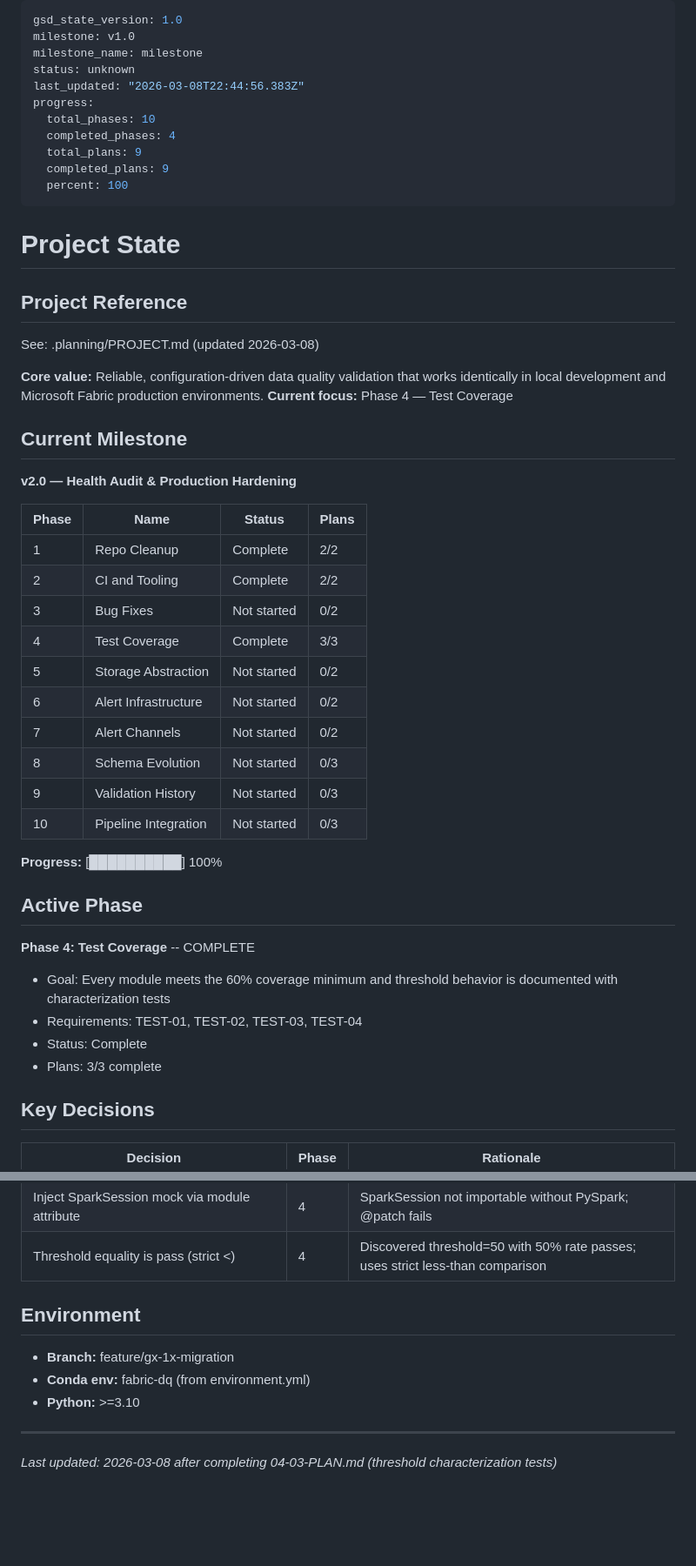
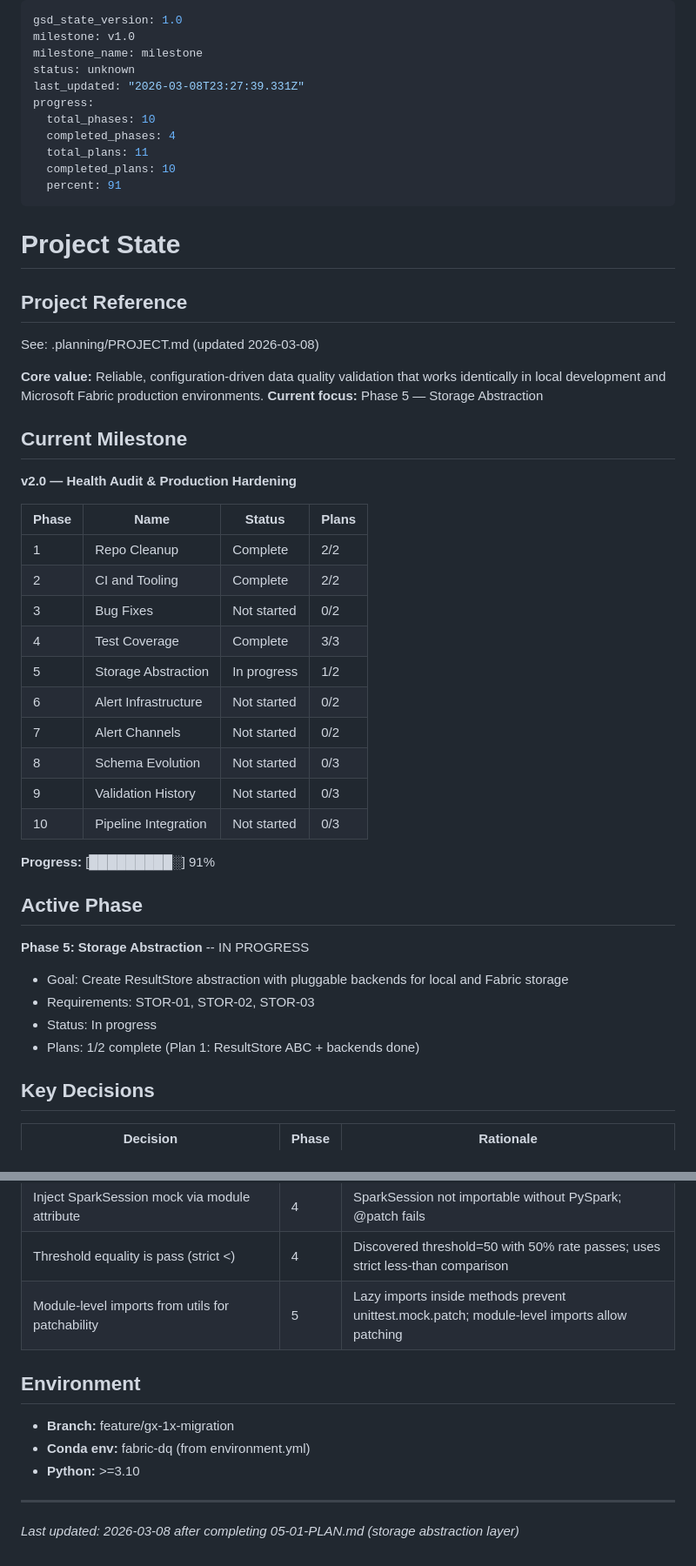
Before and after one commit to Bralabee/fabric_data_quality, a Markdown page: .planning/STATE.md, 2 parts joined by grey strips. Shown at 87% size. Drawn GitHub-style; blank space fills up the shorter version.

Commit message:
docs(05-01): complete storage abstraction plan
- Add 05-01-SUMMARY.md with execution results
- Update STATE.md: active phase 5, plan 1/2 complete
- Update ROADMAP.md: phase 5 in progress
- Mark STOR-01 and STOR-03 complete in REQUIREMENTS.md

```diff
--- a/.planning/STATE.md
+++ b/.planning/STATE.md
@@ -3,13 +3,13 @@ gsd_state_version: 1.0
 milestone: v1.0
 milestone_name: milestone
 status: unknown
-last_updated: "2026-03-08T22:44:56.383Z"
+last_updated: "2026-03-08T23:27:39.331Z"
 progress:
   total_phases: 10
   completed_phases: 4
-  total_plans: 9
-  completed_plans: 9
-  percent: 100
+  total_plans: 11
+  completed_plans: 10
+  percent: 91
 ---
 
 # Project State
@@ -19,7 +19,7 @@ progress:
 See: .planning/PROJECT.md (updated 2026-03-08)
 
 **Core value:** Reliable, configuration-driven data quality validation that works identically in local development and Microsoft Fabric production environments.
-**Current focus:** Phase 4 — Test Coverage
+**Current focus:** Phase 5 — Storage Abstraction
 
 ## Current Milestone
 
@@ -31,22 +31,22 @@ See: .planning/PROJECT.md (updated 2026-03-08)
 | 2 | CI and Tooling | Complete | 2/2 |
 | 3 | Bug Fixes | Not started | 0/2 |
 | 4 | Test Coverage | Complete | 3/3 |
-| 5 | Storage Abstraction | Not started | 0/2 |
+| 5 | Storage Abstraction | In progress | 1/2 |
 | 6 | Alert Infrastructure | Not started | 0/2 |
 | 7 | Alert Channels | Not started | 0/2 |
 | 8 | Schema Evolution | Not started | 0/3 |
 | 9 | Validation History | Not started | 0/3 |
 | 10 | Pipeline Integration | Not started | 0/3 |
 
-**Progress:** [██████████] 100%
+**Progress:** [█████████░] 91%
 
 ## Active Phase
 
-**Phase 4: Test Coverage** -- COMPLETE
-- Goal: Every module meets the 60% coverage minimum and threshold behavior is documented with characterization tests
-- Requirements: TEST-01, TEST-02, TEST-03, TEST-04
-- Status: Complete
-- Plans: 3/3 complete
+**Phase 5: Storage Abstraction** -- IN PROGRESS
+- Goal: Create ResultStore abstraction with pluggable backends for local and Fabric storage
+- Requirements: STOR-01, STOR-02, STOR-03
+- Status: In progress
+- Plans: 1/2 complete (Plan 1: ResultStore ABC + backends done)
 
 ## Key Decisions
 
@@ -67,6 +67,7 @@ See: .planning/PROJECT.md (updated 2026-03-08)
 | Mock ProcessPoolExecutor in batch tests | 4 | Avoid spawning real processes; deterministic fast tests |
 | Inject SparkSession mock via module attribute | 4 | SparkSession not importable without PySpark; @patch fails |
 | Threshold equality is pass (strict <) | 4 | Discovered threshold=50 with 50% rate passes; uses strict less-than comparison |
+| Module-level imports from utils for patchability | 5 | Lazy imports inside methods prevent unittest.mock.patch; module-level imports allow patching |
 
 ## Environment
 
@@ -75,4 +76,4 @@ See: .planning/PROJECT.md (updated 2026-03-08)
 - **Python:** >=3.10
 
 ---
-*Last updated: 2026-03-08 after completing 04-03-PLAN.md (threshold characterization tests)*
+*Last updated: 2026-03-08 after completing 05-01-PLAN.md (storage abstraction layer)*
```
Also changed, not shown: .planning/REQUIREMENTS.md (+4 -4 lines), 1 other file.
